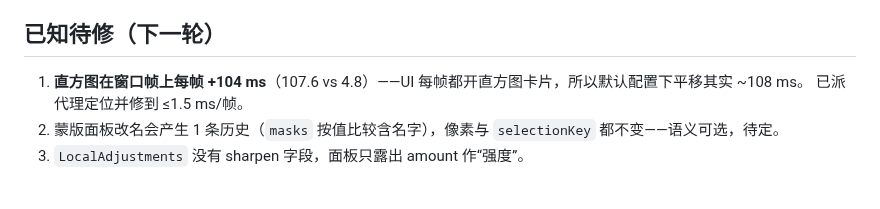
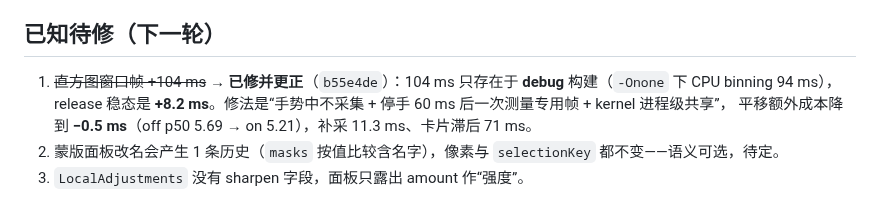
Before and after one commit to chemharuka/photons, a Markdown page: docs/STATUS.md, the part around one of its changes. Rendered like a GitHub page.

Commit message:
docs: 更正直方图开销结论（104ms 仅 debug；release +8.2→−0.5ms）

```diff
--- a/docs/STATUS.md
+++ b/docs/STATUS.md
@@ -75,8 +75,9 @@ M3 记的"`L1030433.dng` 少 orientation tag"是误判（tag 存在且为 1）
 
 ## 已知待修（下一轮）
 
-1. **直方图在窗口帧上每帧 +104 ms**（107.6 vs 4.8）——UI 每帧都开直方图卡片，所以默认配置下平移其实 ~108 ms。
-   已派代理定位并修到 ≤1.5 ms/帧。
+1. ~~直方图窗口帧 +104 ms~~ → **已修并更正**（`b55e4de`）：104 ms 只存在于 **debug** 构建（`-Onone` 下 CPU binning 94 ms），
+   release 稳态是 **+8.2 ms**。修法是“手势中不采集 + 停手 60 ms 后一次测量专用帧 + kernel 进程级共享”，
+   平移额外成本降到 **−0.5 ms**（off p50 5.69 → on 5.21），补采 11.3 ms、卡片滞后 71 ms。
 2. 蒙版面板改名会产生 1 条历史（`masks` 按值比较含名字），像素与 `selectionKey` 都不变——语义可选，待定。
 3. `LocalAdjustments` 没有 sharpen 字段，面板只露出 amount 作“强度”。
 
```
Also changed, not shown: other parts of docs/STATUS.md (+1 -1 lines), docs/tasks/QUEUE.md (+1 -1 lines).
